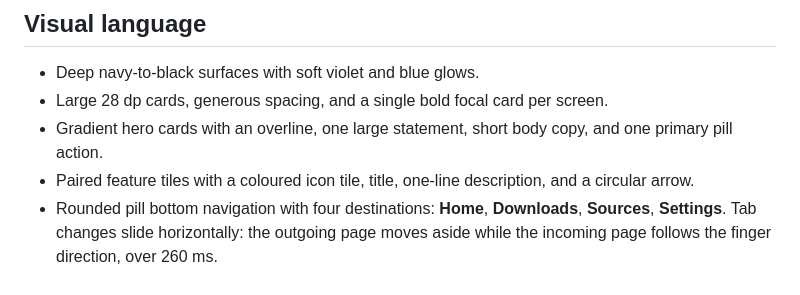
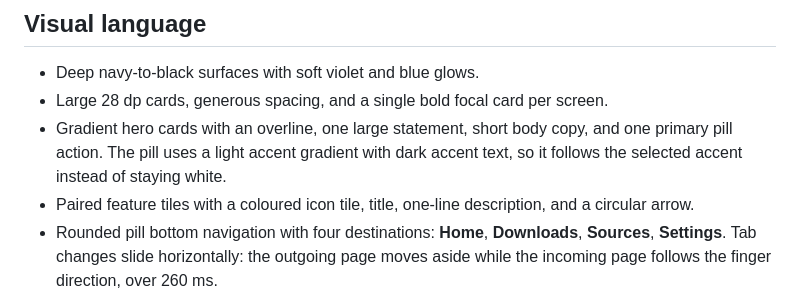
Before and after one commit to GeneralZyonix/morphe-download-helper, a Markdown page: docs/V3_DESIGN.md, the part around the change. Rendered like a GitHub page.

Commit message:
Tint the hero action with the selected accent

```diff
--- a/docs/V3_DESIGN.md
+++ b/docs/V3_DESIGN.md
@@ -16,7 +16,8 @@ You stay available. The current design remains selectable.
 - Deep navy-to-black surfaces with soft violet and blue glows.
 - Large 28 dp cards, generous spacing, and a single bold focal card per screen.
 - Gradient hero cards with an overline, one large statement, short body copy,
-  and one primary pill action.
+  and one primary pill action. The pill uses a light accent gradient with dark
+  accent text, so it follows the selected accent instead of staying white.
 - Paired feature tiles with a coloured icon tile, title, one-line description,
   and a circular arrow.
 - Rounded pill bottom navigation with four destinations: **Home**,
```
Also changed, not shown: docs/branding/material3/v3-shell-home.png, 1 other file.
